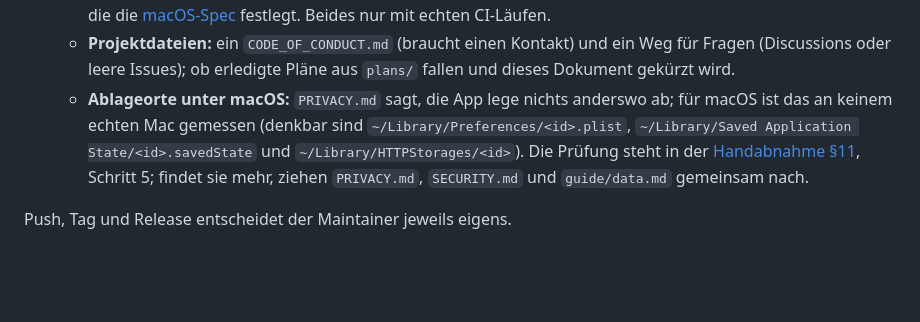
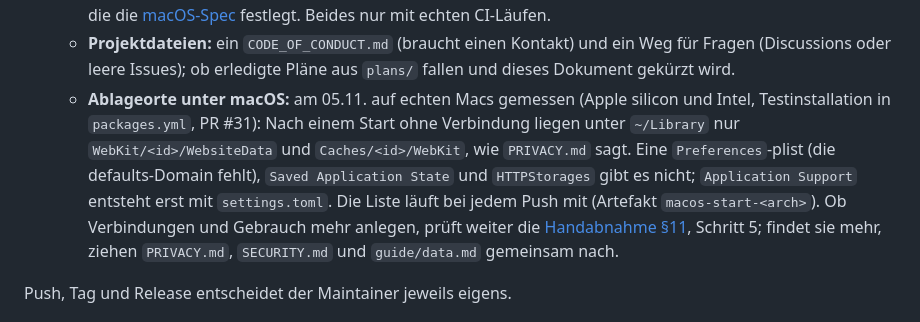
Before and after one commit to ITBrain258/aidevbridge, a Markdown page: docs/stand.md, the part around the change. Drawn GitHub-style; blank space fills up the shorter version.

Commit message:
docs(stand): record the first macOS storage measurement
The listing step ran on both macOS runners: after one start without a
connection the app leaves only ~/Library/WebKit/<id>/WebsiteData and
~/Library/Caches/<id>/WebKit, the two folders PRIVACY.md names. There is
no Preferences plist (the defaults domain does not exist), no Saved
Application State and no HTTPStorages; Application Support only appears
with settings.toml. The hand acceptance still checks use and
connections.

Co-Authored-By: Claude Opus 5.5 <noreply@anthropic.com>

```diff
--- a/docs/stand.md
+++ b/docs/stand.md
@@ -534,11 +534,15 @@ Die Nummern bleiben stabil, weil andere Dokumente sie nennen.
     - **Projektdateien:** ein `CODE_OF_CONDUCT.md` (braucht einen Kontakt)
       und ein Weg für Fragen (Discussions oder leere Issues); ob erledigte
       Pläne aus `plans/` fallen und dieses Dokument gekürzt wird.
-    - **Ablageorte unter macOS:** `PRIVACY.md` sagt, die App lege nichts
-      anderswo ab; für macOS ist das an keinem echten Mac gemessen (denkbar
-      sind `~/Library/Preferences/<id>.plist`,
-      `~/Library/Saved Application State/<id>.savedState` und
-      `~/Library/HTTPStorages/<id>`). Die Prüfung steht in der
+    - **Ablageorte unter macOS:** am 05.11. auf echten Macs gemessen
+      (Apple silicon und Intel, Testinstallation in `packages.yml`, PR #31):
+      Nach einem Start ohne Verbindung liegen unter `~/Library` nur
+      `WebKit/<id>/WebsiteData` und `Caches/<id>/WebKit`, wie `PRIVACY.md`
+      sagt. Eine `Preferences`-plist (die defaults-Domain fehlt),
+      `Saved Application State` und `HTTPStorages` gibt es nicht;
+      `Application Support` entsteht erst mit `settings.toml`. Die Liste
+      läuft bei jedem Push mit (Artefakt `macos-start-<arch>`). Ob Verbindungen
+      und Gebrauch mehr anlegen, prüft weiter die
       [Handabnahme §11](abnahme-handarbeit.md#11-änderungen-aus-dem-code-review-vom-0311),
       Schritt 5; findet sie mehr, ziehen `PRIVACY.md`, `SECURITY.md` und
       `guide/data.md` gemeinsam nach.
```
Also changed, not shown: CHANGELOG.md (+4 -0 lines).
